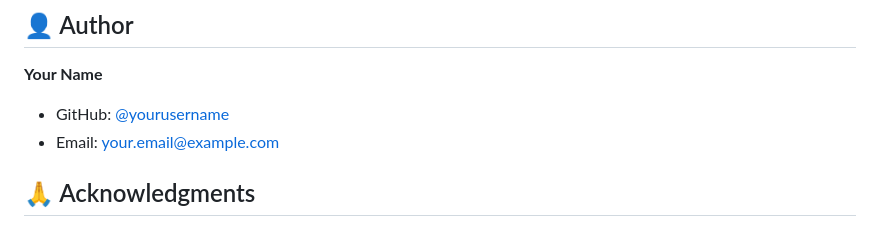
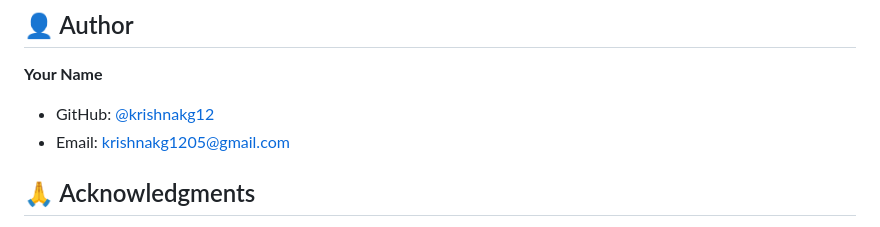
Before and after one commit to krishnakg12/EdgeDetectionApp, a Markdown page: README.md, the part around the change. Drawn GitHub-style.

Commit message:
Update author information in README.md

```diff
--- a/README.md
+++ b/README.md
@@ -218,8 +218,8 @@ This project was created as a technical assessment for Software Engineering Inte
 ## 👤 Author
 
 **Your Name**
-- GitHub: [@yourusername](https://github.com/yourusername)
-- Email: your.email@example.com
+- GitHub: [@krishnakg12](https://github.com/krishnakg12)
+- Email: krishnakg1205@gmail.com
 
 ## 🙏 Acknowledgments
 
```
